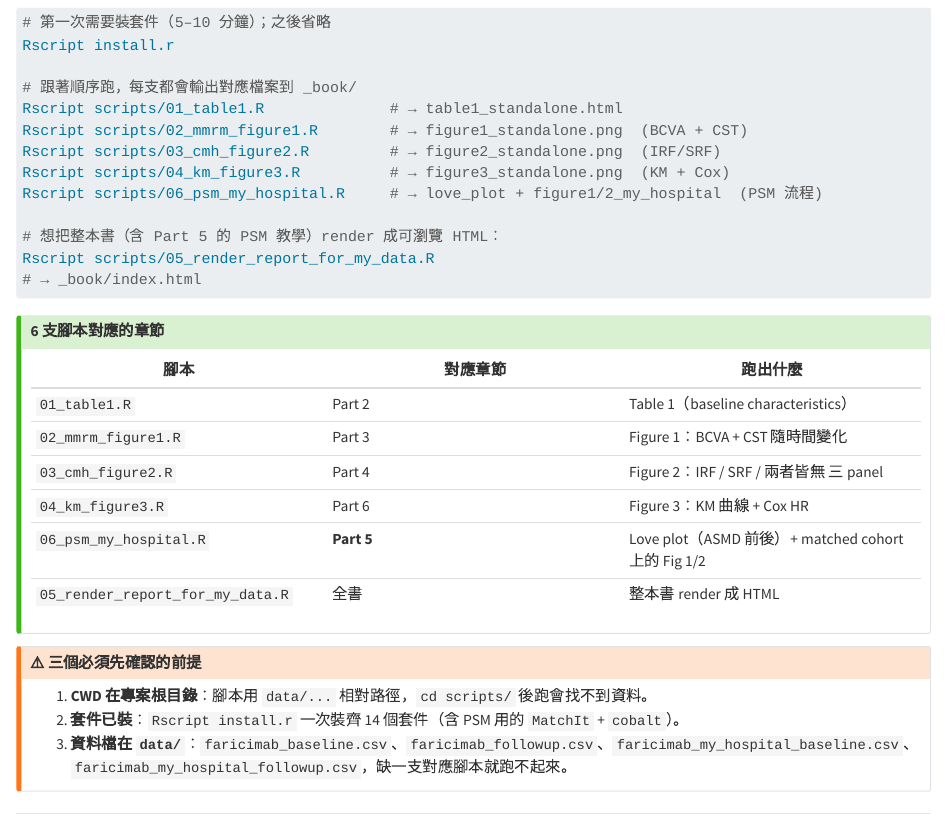
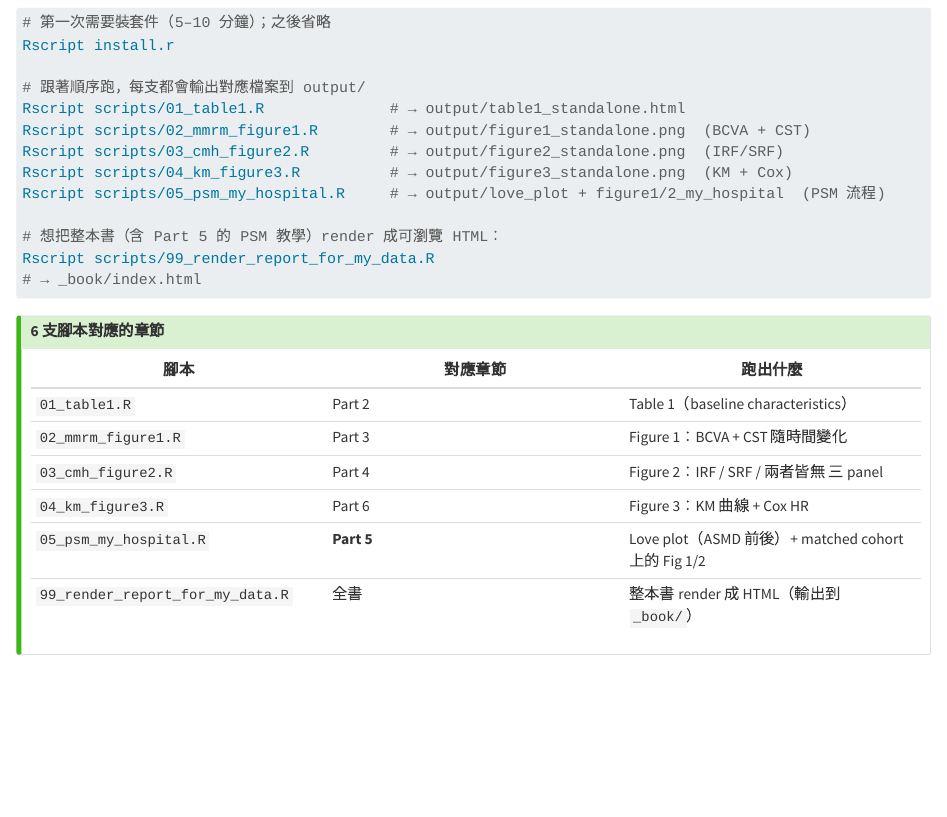
Before and after one commit to htlin222/roche-vabysmo-rwe-workshop, a Quarto document (appendix.qmd): the page in a window 1100 px wide, from 560 px down. Rendered offline with R 4.5, knitr and Pandoc in place of Quarto, with nearby package versions.

Commit message:
refactor: scripts 輸出改 ./output + 重編號（psm→05, render→99）
- 01–04、05_psm 的 standalone 輸出從 _book/ 改到 output/
- 06_psm_my_hospital.R → 05_psm_my_hospital.R
- 05_render_report_for_my_data.R → 99_render_report_for_my_data.R（仍輸出 _book/）
- 99 的 quarto_render 只清 _book/，standalone 圖與整本書 HTML 從此並存
- 同步更新 index.qmd / appendix.qmd / validate_env.R / posit-cloud-setup.md / plan.md
- .gitignore 加 output/

Co-Authored-By: Claude Opus 4.7 (1M context) <noreply@anthropic.com>

````diff
--- a/appendix.qmd
+++ b/appendix.qmd
@@ -38,15 +38,15 @@
 # 第一次需要裝套件（5–10 分鐘）；之後省略
 Rscript install.r
 
-# 跟著順序跑，每支都會輸出對應檔案到 _book/
-Rscript scripts/01_table1.R              # → table1_standalone.html
-Rscript scripts/02_mmrm_figure1.R        # → figure1_standalone.png  (BCVA + CST)
-Rscript scripts/03_cmh_figure2.R         # → figure2_standalone.png  (IRF/SRF)
-Rscript scripts/04_km_figure3.R          # → figure3_standalone.png  (KM + Cox)
-Rscript scripts/06_psm_my_hospital.R     # → love_plot + figure1/2_my_hospital  (PSM 流程)
+# 跟著順序跑，每支都會輸出對應檔案到 output/
+Rscript scripts/01_table1.R              # → output/table1_standalone.html
+Rscript scripts/02_mmrm_figure1.R        # → output/figure1_standalone.png  (BCVA + CST)
+Rscript scripts/03_cmh_figure2.R         # → output/figure2_standalone.png  (IRF/SRF)
+Rscript scripts/04_km_figure3.R          # → output/figure3_standalone.png  (KM + Cox)
+Rscript scripts/05_psm_my_hospital.R     # → output/love_plot + figure1/2_my_hospital  (PSM 流程)
 
 # 想把整本書（含 Part 5 的 PSM 教學）render 成可瀏覽 HTML：
-Rscript scripts/05_render_report_for_my_data.R
+Rscript scripts/99_render_report_for_my_data.R
 # → _book/index.html
 ```
 
@@ -57,8 +57,8 @@
 | `02_mmrm_figure1.R` | Part 3 | Figure 1：BCVA + CST 隨時間變化 |
 | `03_cmh_figure2.R` | Part 4 | Figure 2：IRF / SRF / 兩者皆無 三 panel |
 | `04_km_figure3.R` | Part 6 | Figure 3：KM 曲線 + Cox HR |
-| `06_psm_my_hospital.R` | **Part 5** | Love plot（ASMD 前後）+ matched cohort 上的 Fig 1/2 |
-| `05_render_report_for_my_data.R` | 全書 | 整本書 render 成 HTML |
+| `05_psm_my_hospital.R` | **Part 5** | Love plot（ASMD 前後）+ matched cohort 上的 Fig 1/2 |
+| `99_render_report_for_my_data.R` | 全書 | 整本書 render 成 HTML（輸出到 `_book/`） |
 :::
 
 ::: {.callout-warning title="⚠️ 三個必須先確認的前提"}
--- a/scripts/01_table1.R
+++ b/scripts/01_table1.R
@@ -40,7 +40,7 @@
 print(t1)
 
 # 存成 HTML
-out <- "_book/table1_standalone.html"
+out <- "output/table1_standalone.html"
 dir.create(dirname(out), showWarnings = FALSE, recursive = TRUE)
 t1 |> as_gt() |> gt::gtsave(filename = out)
 cat("\n[OK] saved:", out, "\n")
--- a/scripts/02_mmrm_figure1.R
+++ b/scripts/02_mmrm_figure1.R
@@ -71,11 +71,11 @@
        y = "Adj. Mean Change (μm)") +
   theme_minimal() + theme(legend.position = "bottom")
 
-dir.create("_book", showWarnings = FALSE)
-ggsave("_book/figure1_standalone.png",
+dir.create("output", showWarnings = FALSE)
+ggsave("output/figure1_standalone.png",
        p_b + p_c + plot_layout(guides = "collect") &
          theme(legend.position = "bottom"),
        width = 11, height = 5, dpi = 150)
 
-cat("\n[OK] Figure 1 saved to _book/figure1_standalone.png\n")
+cat("\n[OK] Figure 1 saved to output/figure1_standalone.png\n")
 print(emm_b); print(emm_c)
--- a/scripts/03_cmh_figure2.R
+++ b/scripts/03_cmh_figure2.R
@@ -106,12 +106,12 @@
     theme_minimal() + theme(legend.position = "bottom")
 }
 
-dir.create("_book", showWarnings = FALSE)
+dir.create("output", showWarnings = FALSE)
 plt <- (make_panel("abs_both","(A) IRF and SRF") |
           make_panel("abs_irf","(B) IRF") |
           make_panel("abs_srf","(C) SRF")) +
   plot_layout(guides = "collect") &
   theme(legend.position = "bottom")
 
-ggsave("_book/figure2_standalone.png", plt, width = 12, height = 5, dpi = 150)
-cat("\n[OK] Figure 2 saved to _book/figure2_standalone.png\n")
+ggsave("output/figure2_standalone.png", plt, width = 12, height = 5, dpi = 150)
+cat("\n[OK] Figure 2 saved to output/figure2_standalone.png\n")
--- a/scripts/04_km_figure3.R
+++ b/scripts/04_km_figure3.R
@@ -51,7 +51,7 @@
   filter(grepl("^arm", term)) |>
   print()
 
-dir.create("_book", showWarnings = FALSE)
+dir.create("output", showWarnings = FALSE)
 plt <- ggsurvplot(
   fit_km, data = tte, fun = "event",
   conf.int = TRUE, risk.table = TRUE, risk.table.height = 0.25,
@@ -61,8 +61,8 @@
   break.time.by = 4
 )
 
-png("_book/figure3_standalone.png", width = 8 * 150, height = 6 * 150, res = 150)
+png("output/figure3_standalone.png", width = 8 * 150, height = 6 * 150, res = 150)
 print(plt)
 dev.off()
 
-cat("\n[OK] Figure 3 saved to _book/figure3_standalone.png\n")
+cat("\n[OK] Figure 3 saved to output/figure3_standalone.png\n")
--- a/scripts/06_psm_my_hospital.R
+++ b/scripts/05_psm_my_hospital.R
@@ -72,7 +72,7 @@
 cat("\n=== PSM 後 ASMD ===\n")
 print(bal.tab(m_out, thresholds = c(m = 0.1), un = TRUE))
 
-dir.create("_book", showWarnings = FALSE)
+dir.create("output", showWarnings = FALSE)
 love_plot <- love.plot(
   m_out, binary = "std", threshold = 0.1, abs = TRUE,
   var.order = "unadjusted",
@@ -82,9 +82,9 @@
   title = "ASMD: Before vs After 1:1 PSM"
 ) + theme(legend.position = "bottom")
 
-ggsave("_book/love_plot_standalone.png", love_plot,
+ggsave("output/love_plot_standalone.png", love_plot,
        width = 8, height = 5, dpi = 150)
-cat("\n[OK] Love plot saved to _book/love_plot_standalone.png\n")
+cat("\n[OK] Love plot saved to output/love_plot_standalone.png\n")
 
 # ---------------------------------------------------------------------------
 # 5. Matched cohort 上的 Figure 1（MMRM）
@@ -154,11 +154,11 @@
        x = "Time (Weeks)", y = "Adj. Mean Change (μm)") +
   theme_minimal() + theme(legend.position = "bottom")
 
-ggsave("_book/figure1_my_hospital_standalone.png",
+ggsave("output/figure1_my_hospital_standalone.png",
        p_b + p_c + plot_layout(guides = "collect") &
          theme(legend.position = "bottom"),
        width = 11, height = 5, dpi = 150)
-cat("\n[OK] Figure 1 (matched) saved to _book/figure1_my_hospital_standalone.png\n")
+cat("\n[OK] Figure 1 (matched) saved to output/figure1_my_hospital_standalone.png\n")
 
 # ---------------------------------------------------------------------------
 # 6. Matched cohort 上的 Figure 2（CMH）
@@ -258,12 +258,12 @@
   plot_layout(guides = "collect") &
   theme(legend.position = "bottom")
 
-ggsave("_book/figure2_my_hospital_standalone.png", plt2,
+ggsave("output/figure2_my_hospital_standalone.png", plt2,
        width = 12, height = 5, dpi = 150)
-cat("\n[OK] Figure 2 (matched) saved to _book/figure2_my_hospital_standalone.png\n")
+cat("\n[OK] Figure 2 (matched) saved to output/figure2_my_hospital_standalone.png\n")
 
 cat("\n========== 全部完成 ==========\n")
 cat("輸出檔案：\n")
-cat("  _book/love_plot_standalone.png            — PSM 前後 ASMD 對比\n")
-cat("  _book/figure1_my_hospital_standalone.png  — matched cohort 上的 BCVA + CST MMRM\n")
-cat("  _book/figure2_my_hospital_standalone.png  — matched cohort 上的 CMH 三 panel\n")
+cat("  output/love_plot_standalone.png            — PSM 前後 ASMD 對比\n")
+cat("  output/figure1_my_hospital_standalone.png  — matched cohort 上的 BCVA + CST MMRM\n")
+cat("  output/figure2_my_hospital_standalone.png  — matched cohort 上的 CMH 三 panel\n")
--- a/validate_env.R
+++ b/validate_env.R
@@ -190,8 +190,8 @@
   "scripts/02_mmrm_figure1.R",
   "scripts/03_cmh_figure2.R",
   "scripts/04_km_figure3.R",
-  "scripts/05_render_report_for_my_data.R",
-  "scripts/06_psm_my_hospital.R"
+  "scripts/05_psm_my_hospital.R",
+  "scripts/99_render_report_for_my_data.R"
 )
 
 n_present <- sum(file.exists(expected_scripts))
````
Also changed, not shown: index.qmd (+1 -1 lines), plan.md (+3 -2 lines), scripts/99_render_report_for_my_data.R (renamed from scripts/05_render_report_for_my_data.R, +2 -2 lines), docs/posit-cloud-setup.md, scripts/05_psm_my_hospital.R (4 more changed lines), 1 other file.
